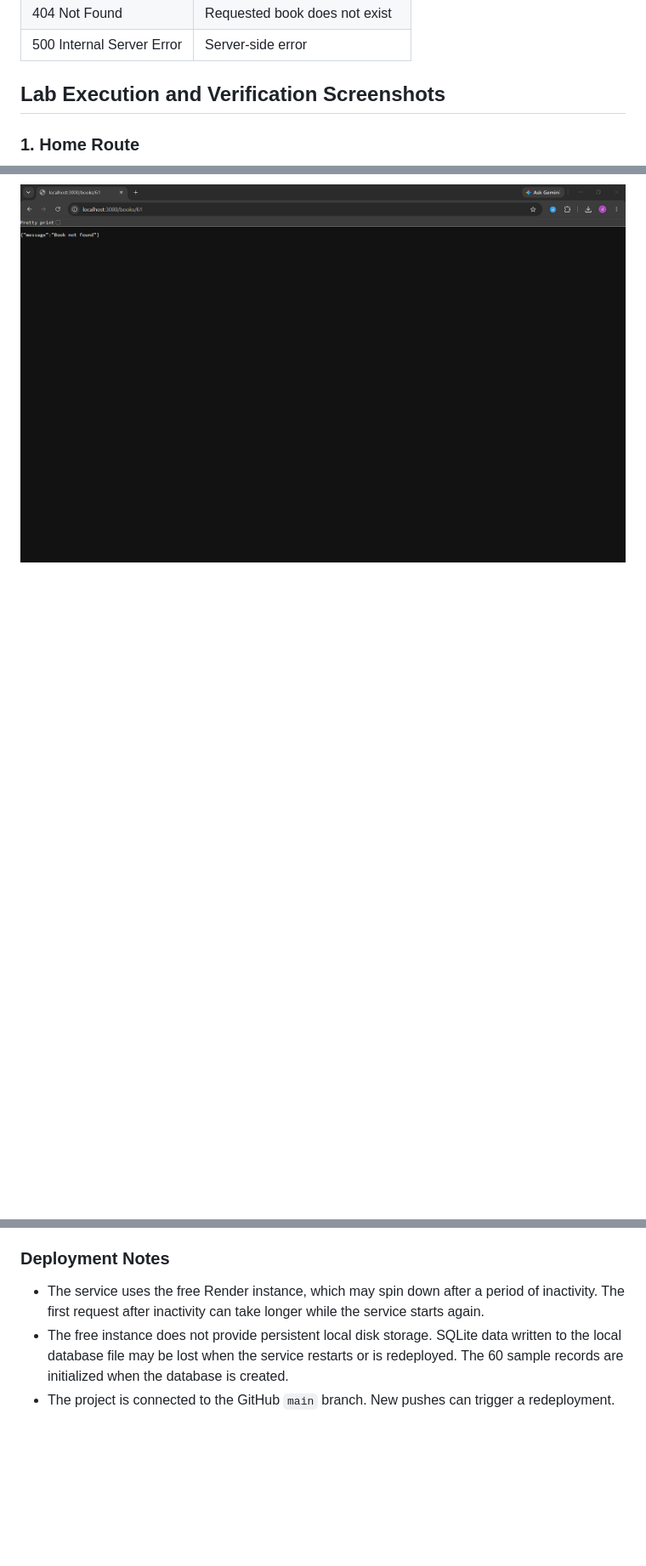
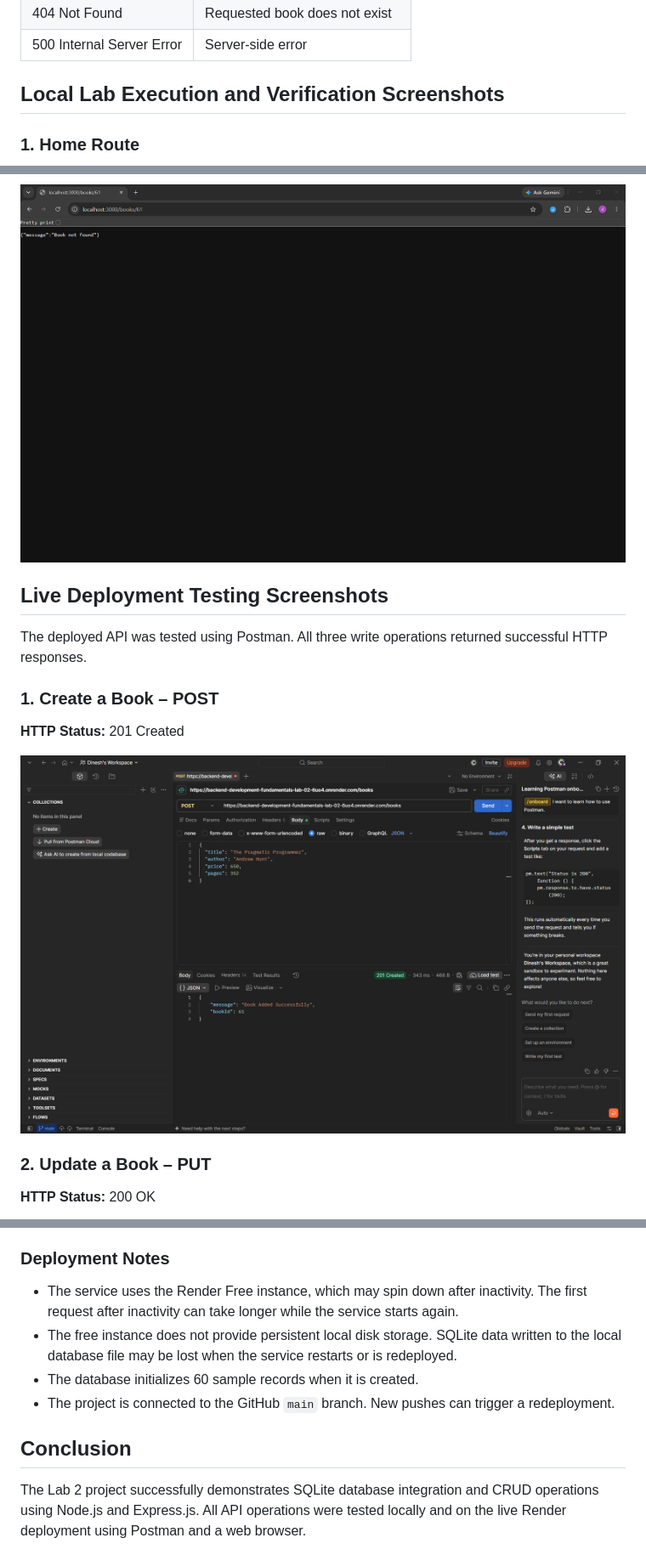
Before and after one commit to dinesh56142-svg/Backend-Development-Fundamentals, a Markdown page: lab-02/README.md, 3 parts joined by grey strips. Shown at 85% size. Drawn GitHub-style; pictures changed too: lab-02/screenshots/live-post-book.png (added); blank space fills up the shorter version.

```diff
--- a/lab-02/README.md
+++ b/lab-02/README.md
@@ -156,7 +158,7 @@ The same routes are available on the local server and the deployed Render servic
 | 404 Not Found | Requested book does not exist |
 | 500 Internal Server Error | Server-side error |
 
-## Lab Execution and Verification Screenshots
+## Local Lab Execution and Verification Screenshots
 
 ### 1. Home Route
 
@@ -194,3 +196,17 @@ The same routes are available on the local server and the deployed Render servic
 
 ![Deleted Book](screenshots/deleted-book.png)
 
+## Live Deployment Testing Screenshots
+
+The deployed API was tested using Postman. All three write operations returned successful HTTP responses.
+
+### 1. Create a Book – POST
+
+**HTTP Status:** 201 Created
+
+![Live POST Book](screenshots/live-post-book.png)
+
+### 2. Update a Book – PUT
+
+**HTTP Status:** 200 OK
+
@@ -229,6 +253,11 @@ The application is deployed as a Render Web Service.
 
 ### Deployment Notes
 
-- The service uses the free Render instance, which may spin down after a period of inactivity. The first request after inactivity can take longer while the service starts again.
-- The free instance does not provide persistent local disk storage. SQLite data written to the local database file may be lost when the service restarts or is redeployed. The 60 sample records are initialized when the database is created.
+- The service uses the Render Free instance, which may spin down after inactivity. The first request after inactivity can take longer while the service starts again.
+- The free instance does not provide persistent local disk storage. SQLite data written to the local database file may be lost when the service restarts or is redeployed.
+- The database initializes 60 sample records when it is created.
 - The project is connected to the GitHub `main` branch. New pushes can trigger a redeployment.
+
+## Conclusion
+
+The Lab 2 project successfully demonstrates SQLite database integration and CRUD operations using Node.js and Express.js. All API operations were tested locally and on the live Render deployment using Postman and a web browser.
```
Also changed, not shown: other parts of lab-02/README.md (+18 -8 lines), lab-02/screenshots/live-delete-book.png (added), lab-02/screenshots/live-update-book.png (added).
